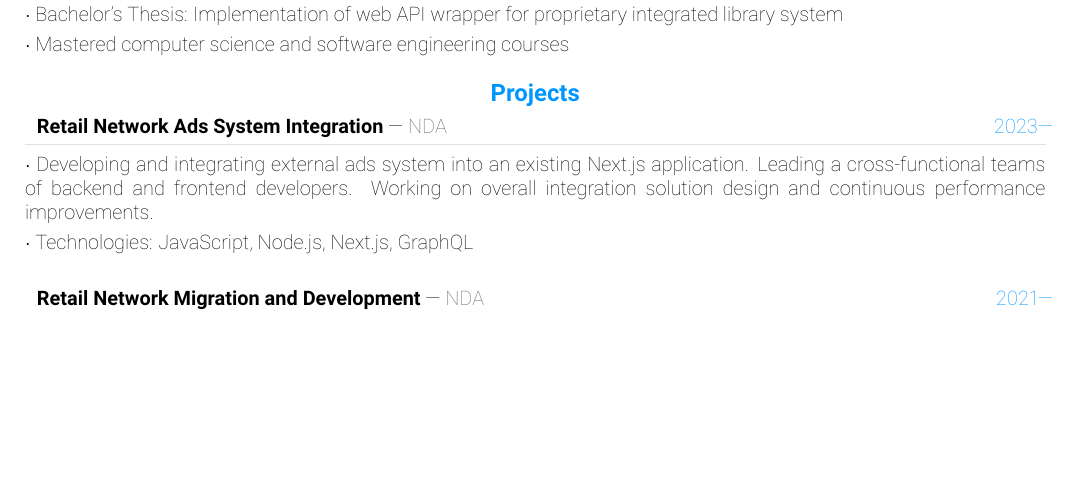
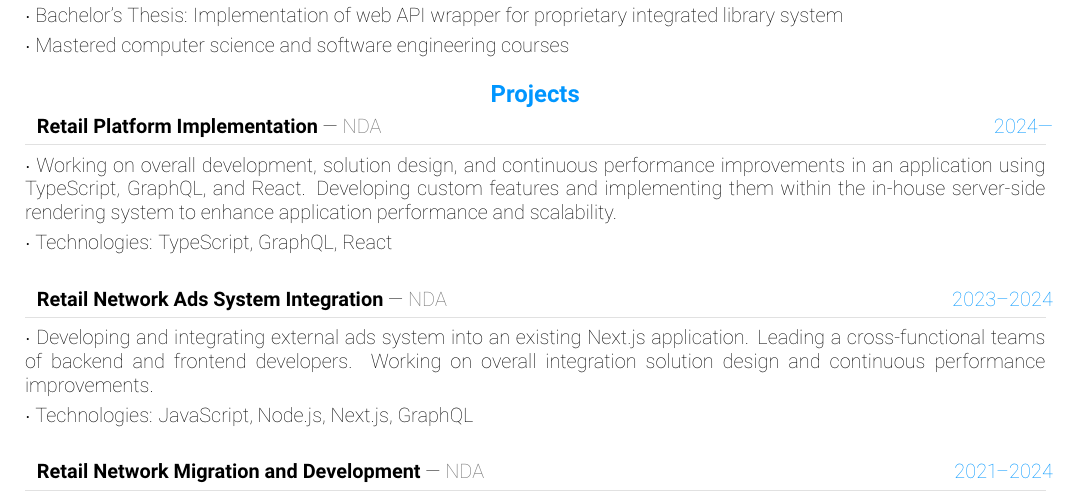
Before and after one commit to 102/102, a LaTeX CV (cv/cv.tex): part of page 1 of 2, cut so that both start at the same text, the shorter picture padded with empty space. Compiled offline with pdfLaTeX.

Commit message:
Update cv

```diff
--- a/cv/cv.tex
+++ b/cv/cv.tex
@@ -411,7 +411,19 @@ Special interests: working with the code as data (AST manipulations, linters, co
 \vspace{-6pt}
 
 %
-\cvevent{2023—}
+\cvevent{2024—}
+{Retail Platform Implementation}
+{NDA}
+{Working on overall development, solution design, and continuous performance improvements in an
+  application using TypeScript, GraphQL, and React.
+  Developing custom features and implementing them within the in-house server-side rendering
+  system to enhance application performance and scalability.}
+{Technologies: TypeScript, GraphQL, React}
+
+%\textcolor{softcol}{\hrule}
+
+%
+\cvevent{2023–2024}
 {Retail Network Ads System Integration}
 {NDA}
 {Developing and integrating external ads system into an existing Next.js application.
@@ -422,7 +434,7 @@ Special interests: working with the code as data (AST manipulations, linters, co
 %\textcolor{softcol}{\hrule}
 
 %
-\cvevent{2021—}
+\cvevent{2021–2024}
 {Retail Network Migration and Development}
 {NDA}
 {Migrating large-scale e-shop solution from the legacy Hybris frontend to the modern Next.js application.
```
Also changed, not shown: cv/cv.pdf.
